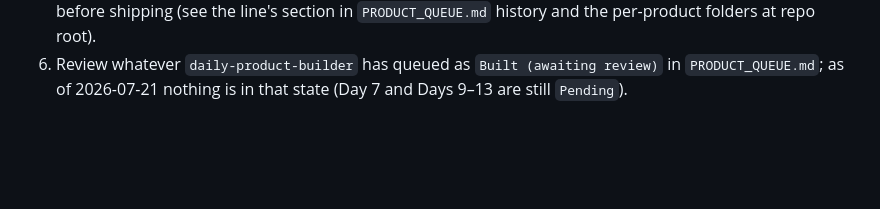
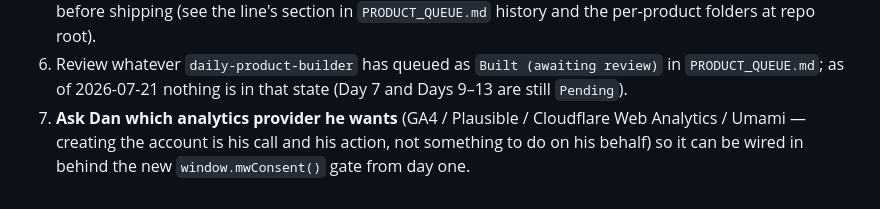
Before and after one commit to danielerasmy236-web/maybewellbooks, a Markdown page: PROJECT_STATUS.md, the part around one of its changes. Rendered like a GitHub page; blank space fills up the shorter version.

```diff
--- a/PROJECT_STATUS.md
+++ b/PROJECT_STATUS.md
@@ -385,3 +446,7 @@ MAYBEWELL BOOKS/
 6. Review whatever `daily-product-builder` has queued as
    `Built (awaiting review)` in `PRODUCT_QUEUE.md`; as of 2026-07-21
    nothing is in that state (Day 7 and Days 9–13 are still `Pending`).
+7. **Ask Dan which analytics provider he wants** (GA4 / Plausible /
+   Cloudflare Web Analytics / Umami — creating the account is his call
+   and his action, not something to do on his behalf) so it can be wired
+   in behind the new `window.mwConsent()` gate from day one.
```
Also changed, not shown: other parts of PROJECT_STATUS.md (+62 -1 lines).
